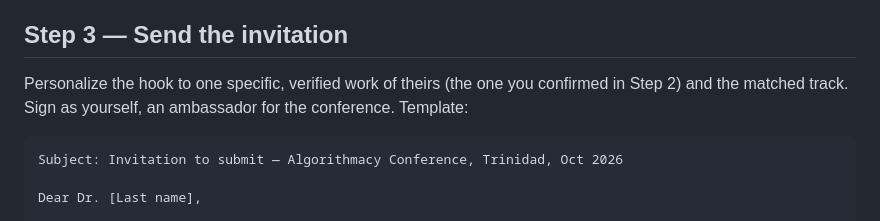
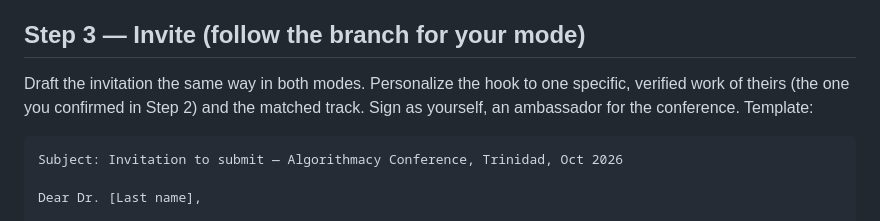
Before and after one commit to rogerSuperBuilderAlpha/algorithmacy-conference, a Markdown page: promote/crons/cfp_outreach.md, the part around one of its changes. GitHub-like rendering.

````diff
--- a/promote/crons/cfp_outreach.md
+++ b/promote/crons/cfp_outreach.md
@@ -37,9 +54,9 @@ Map each candidate to the best-fit track:
 - Find a published or institutional email. Do not guess-construct addresses; guessed addresses bounce and harm the conference's name.
 - Check `state/cfp_outreach/sent.json`. If they are already there, skip. Never re-email.
 
-## Step 3 — Send the invitation
+## Step 3 — Invite (follow the branch for your mode)
 
-Personalize the hook to one specific, verified work of theirs (the one you confirmed in Step 2) and the matched track. Sign as yourself, an ambassador for the conference. Template:
+Draft the invitation the same way in both modes. Personalize the hook to one specific, verified work of theirs (the one you confirmed in Step 2) and the matched track. Sign as yourself, an ambassador for the conference. Template:
 
 ```
 Subject: Invitation to submit — Algorithmacy Conference, Trinidad, Oct 2026
````
Also changed, not shown: other parts of promote/crons/cfp_outreach.md (+36 -2 lines).
